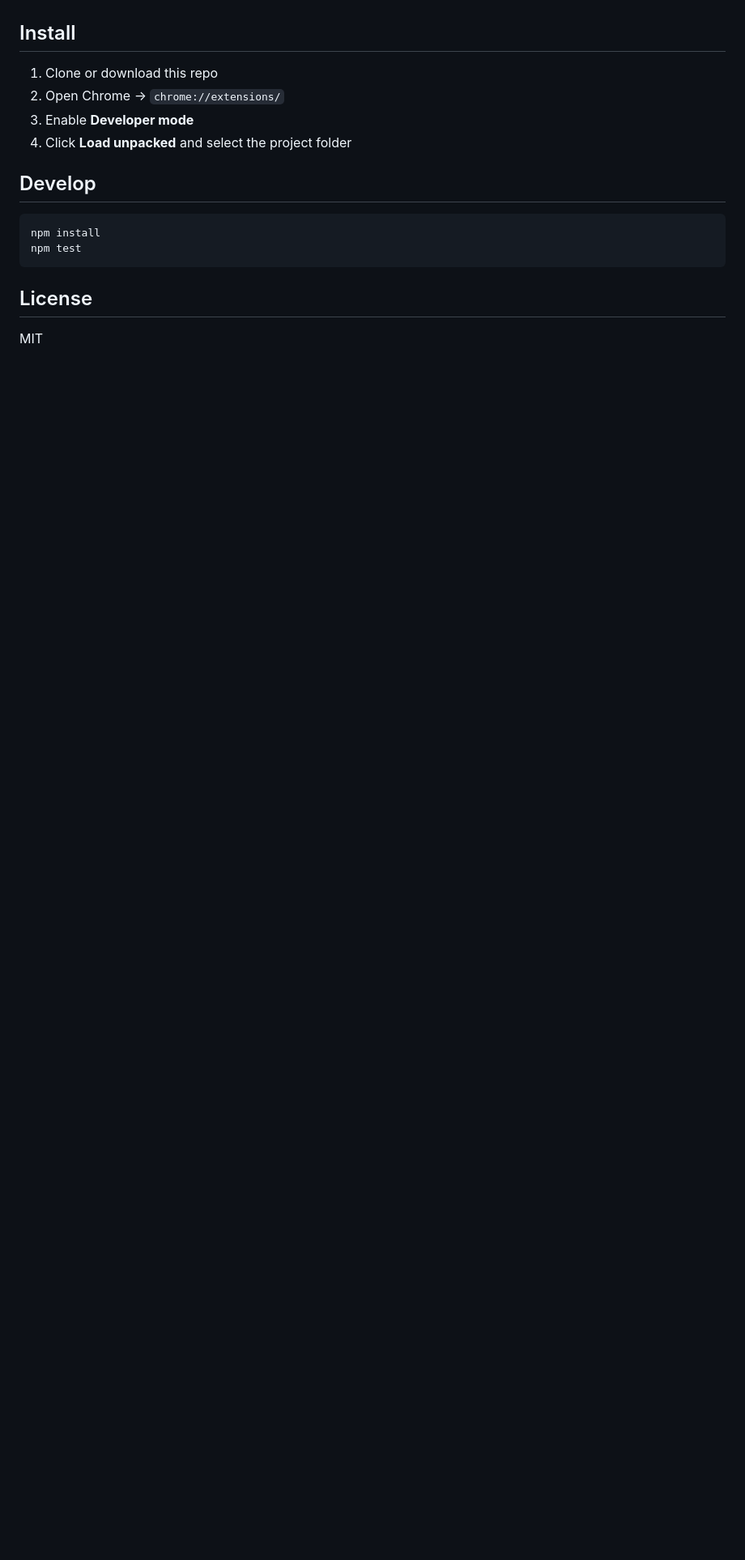
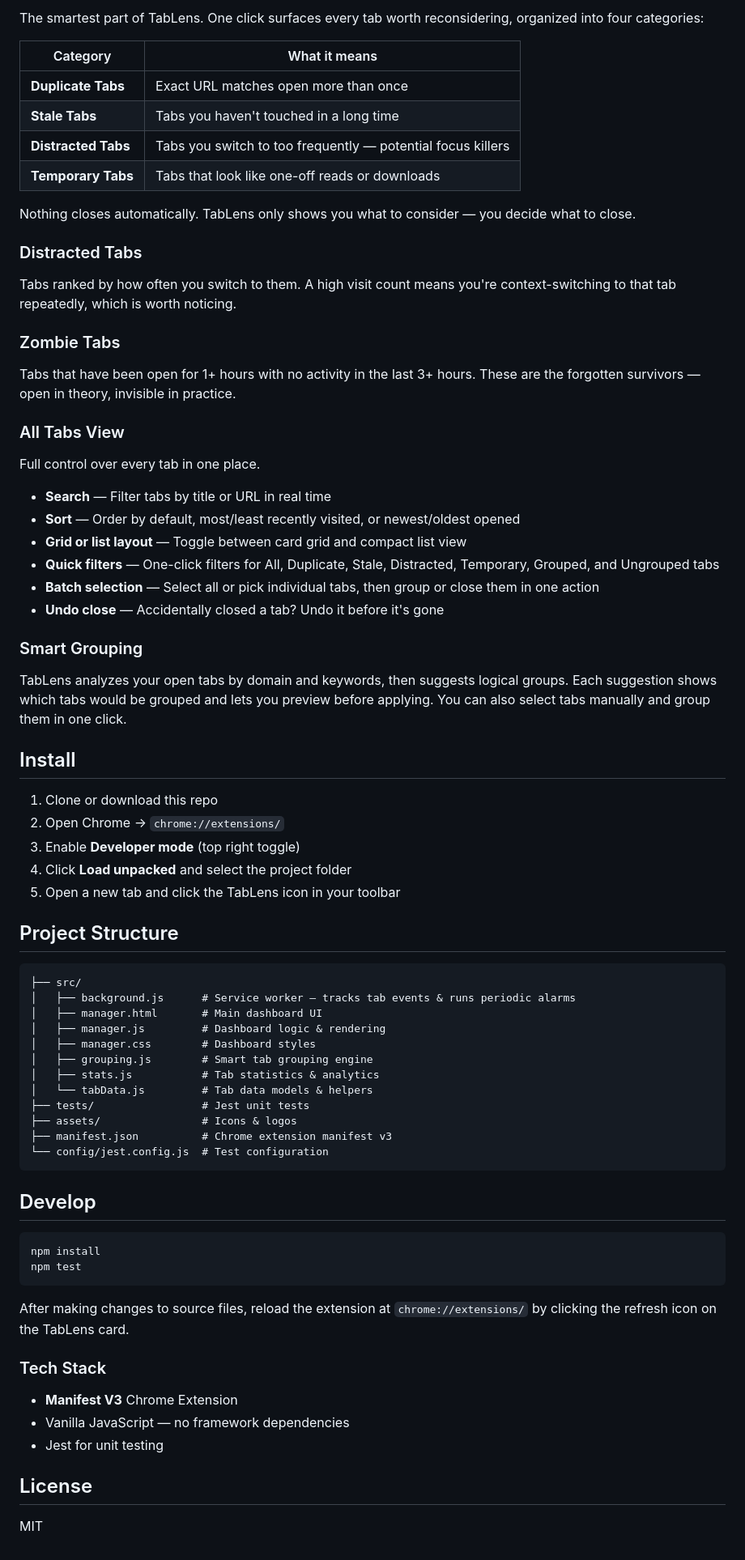
Before and after one commit to jielou/tab-lens, a Markdown page: README.md, the part around one of its changes. Shown at 81% size. GitHub-like rendering; blank space fills up the shorter version.

````diff
--- a/README.md
+++ b/README.md
@@ -17,10 +40,61 @@ TabLens is a Chrome extension that helps you make sense of your browser chaos. S
+The smartest part of TabLens. One click surfaces every tab worth reconsidering, organized into four categories:
+
+| Category | What it means |
+|---|---|
+| **Duplicate Tabs** | Exact URL matches open more than once |
+| **Stale Tabs** | Tabs you haven't touched in a long time |
+| **Distracted Tabs** | Tabs you switch to too frequently — potential focus killers |
+| **Temporary Tabs** | Tabs that look like one-off reads or downloads |
+
+Nothing closes automatically. TabLens only shows you what to consider — you decide what to close.
+
+### Distracted Tabs
+
+Tabs ranked by how often you switch to them. A high visit count means you're context-switching to that tab repeatedly, which is worth noticing.
+
+### Zombie Tabs
+
+Tabs that have been open for 1+ hours with no activity in the last 3+ hours. These are the forgotten survivors — open in theory, invisible in practice.
+
+### All Tabs View
+
+Full control over every tab in one place.
+
+- **Search** — Filter tabs by title or URL in real time
+- **Sort** — Order by default, most/least recently visited, or newest/oldest opened
+- **Grid or list layout** — Toggle between card grid and compact list view
+- **Quick filters** — One-click filters for All, Duplicate, Stale, Distracted, Temporary, Grouped, and Ungrouped tabs
+- **Batch selection** — Select all or pick individual tabs, then group or close them in one action
+- **Undo close** — Accidentally closed a tab? Undo it before it's gone
+
+### Smart Grouping
+
+TabLens analyzes your open tabs by domain and keywords, then suggests logical groups. Each suggestion shows which tabs would be grouped and lets you preview before applying. You can also select tabs manually and group them in one click.
 
 ## Install
 
 1. Clone or download this repo
 2. Open Chrome → `chrome://extensions/`
-3. Enable **Developer mode**
+3. Enable **Developer mode** (top right toggle)
 4. Click **Load unpacked** and select the project folder
+5. Open a new tab and click the TabLens icon in your toolbar
+
+## Project Structure
+
+```
+├── src/
+│   ├── background.js      # Service worker — tracks tab events & runs periodic alarms
+│   ├── manager.html       # Main dashboard UI
+│   ├── manager.js         # Dashboard logic & rendering
+│   ├── manager.css        # Dashboard styles
+│   ├── grouping.js        # Smart tab grouping engine
+│   ├── stats.js           # Tab statistics & analytics
+│   └── tabData.js         # Tab data models & helpers
+├── tests/                 # Jest unit tests
+├── assets/                # Icons & logos
+├── manifest.json          # Chrome extension manifest v3
+└── config/jest.config.js  # Test configuration
+```
 
 ## Develop
 
@@ -29,6 +103,14 @@ npm install
 npm test
 ```
 
+After making changes to source files, reload the extension at `chrome://extensions/` by clicking the refresh icon on the TabLens card.
+
+### Tech Stack
+
+- **Manifest V3** Chrome Extension
+- Vanilla JavaScript — no framework dependencies
+- Jest for unit testing
+
 ## License
 
 MIT
````
Also changed, not shown: other parts of README.md (+30 -7 lines), assets/examples/all_tabs.png (added), assets/examples/overview.png (added), 1 other file.
